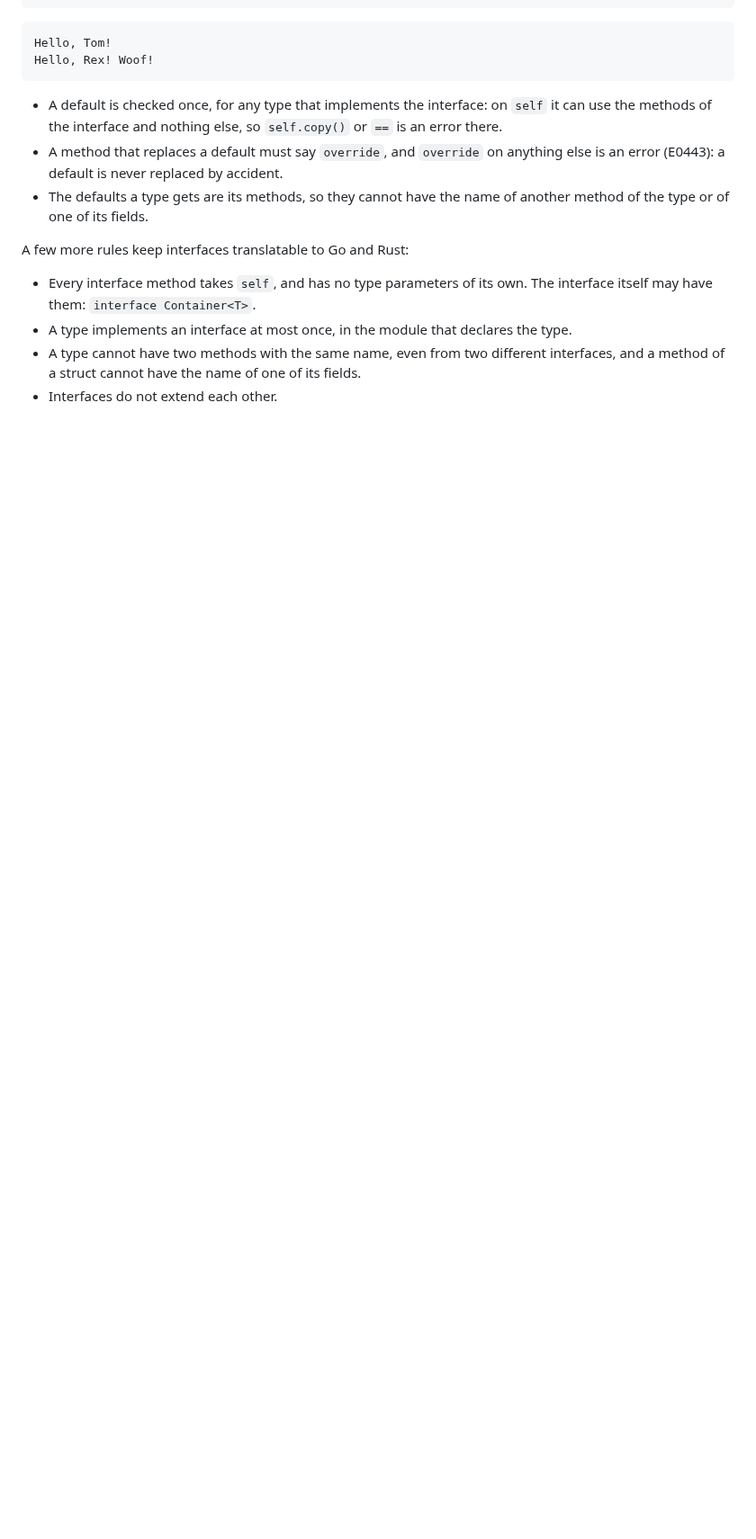
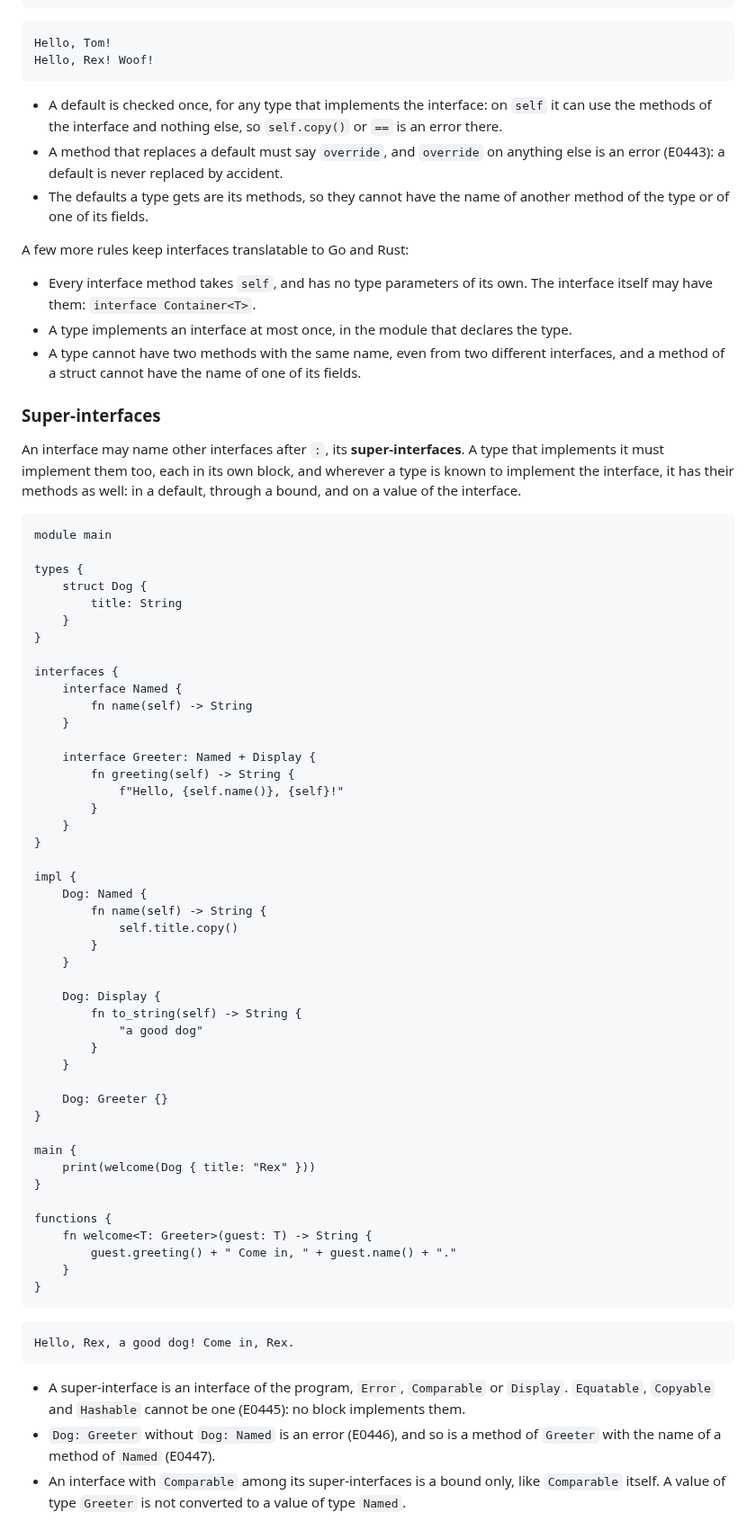
Before and after one commit to realfamousbae/wolfpack, a Markdown page: docs/guide/09-generics-interfaces.md, the part around the change. Shown at 90% size. Drawn GitHub-style; blank space fills up the shorter version.

````diff
--- a/docs/guide/09-generics-interfaces.md
+++ b/docs/guide/09-generics-interfaces.md
@@ -399,4 +399,69 @@ A few more rules keep interfaces translatable to Go and Rust:
 - A type implements an interface at most once, in the module that declares the type.
 - A type cannot have two methods with the same name, even from two different interfaces, and a
   method of a struct cannot have the name of one of its fields.
-- Interfaces do not extend each other.
+
+### Super-interfaces
+
+An interface may name other interfaces after `:`, its **super-interfaces**. A type that
+implements it must implement them too, each in its own block, and wherever a type is known to
+implement the interface, it has their methods as well: in a default, through a bound, and on a
+value of the interface.
+
+```wolf
+module main
+
+types {
+    struct Dog {
+        title: String
+    }
+}
+
+interfaces {
+    interface Named {
+        fn name(self) -> String
+    }
+
+    interface Greeter: Named + Display {
+        fn greeting(self) -> String {
+            f"Hello, {self.name()}, {self}!"
+        }
+    }
+}
+
+impl {
+    Dog: Named {
+        fn name(self) -> String {
+            self.title.copy()
+        }
+    }
+
+    Dog: Display {
+        fn to_string(self) -> String {
+            "a good dog"
+        }
+    }
+
+    Dog: Greeter {}
+}
+
+main {
+    print(welcome(Dog { title: "Rex" }))
+}
+
+functions {
+    fn welcome<T: Greeter>(guest: T) -> String {
+        guest.greeting() + " Come in, " + guest.name() + "."
+    }
+}
+```
+
+```output
+Hello, Rex, a good dog! Come in, Rex.
+```
+
+- A super-interface is an interface of the program, `Error`, `Comparable` or `Display`.
+  `Equatable`, `Copyable` and `Hashable` cannot be one (E0445): no block implements them.
+- `Dog: Greeter` without `Dog: Named` is an error (E0446), and so is a method of `Greeter` with
+  the name of a method of `Named` (E0447).
+- An interface with `Comparable` among its super-interfaces is a bound only, like `Comparable`
+  itself. A value of type `Greeter` is not converted to a value of type `Named`.
````
Also changed, not shown: README.md (+10 -1 lines), docs/guide/13-targets.md (+25 -0 lines).
